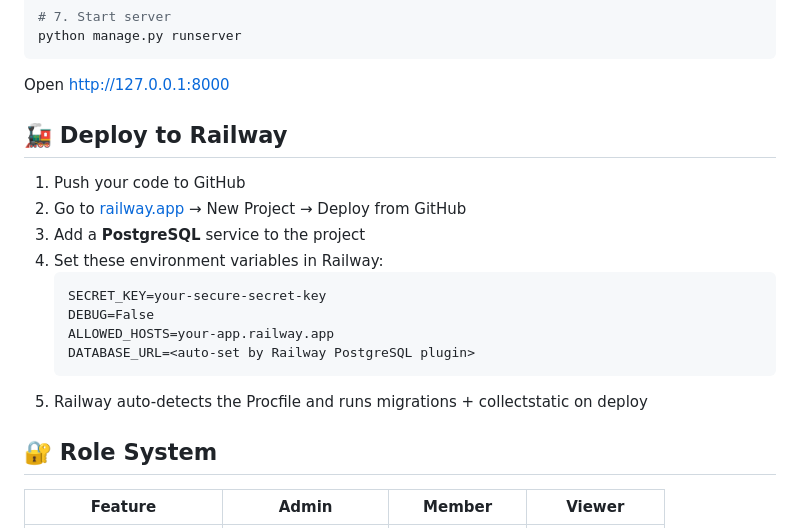
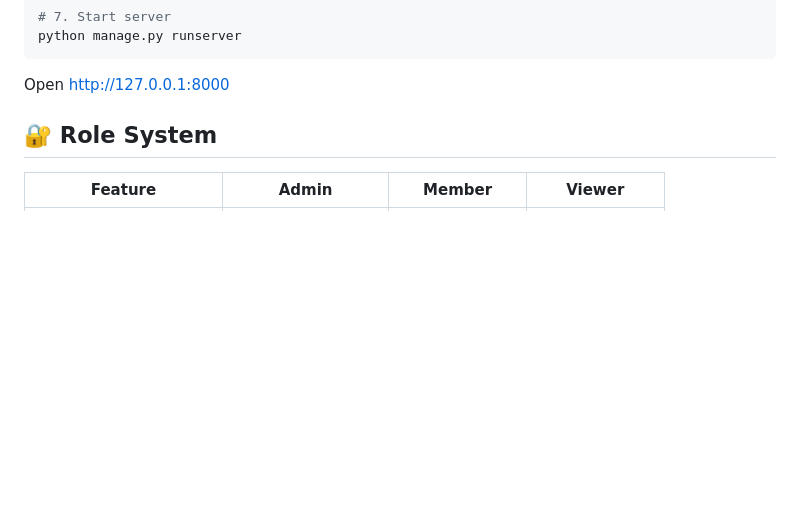
Before and after one commit to rishee10/Team-Task-Manager, a Markdown page: README.md, the part around the change. Rendered like a GitHub page; blank space fills up the shorter version.

````diff
--- a/README.md
+++ b/README.md
@@ -96,19 +96,6 @@ python manage.py runserver
 
 Open http://127.0.0.1:8000
 
-## 🚂 Deploy to Railway
-
-1. Push your code to GitHub
-2. Go to [railway.app](https://railway.app) → New Project → Deploy from GitHub
-3. Add a **PostgreSQL** service to the project
-4. Set these environment variables in Railway:
-   ```
-   SECRET_KEY=your-secure-secret-key
-   DEBUG=False
-   ALLOWED_HOSTS=your-app.railway.app
-   DATABASE_URL=<auto-set by Railway PostgreSQL plugin>
-   ```
-5. Railway auto-detects the Procfile and runs migrations + collectstatic on deploy
 
 ## 🔐 Role System
 
````
